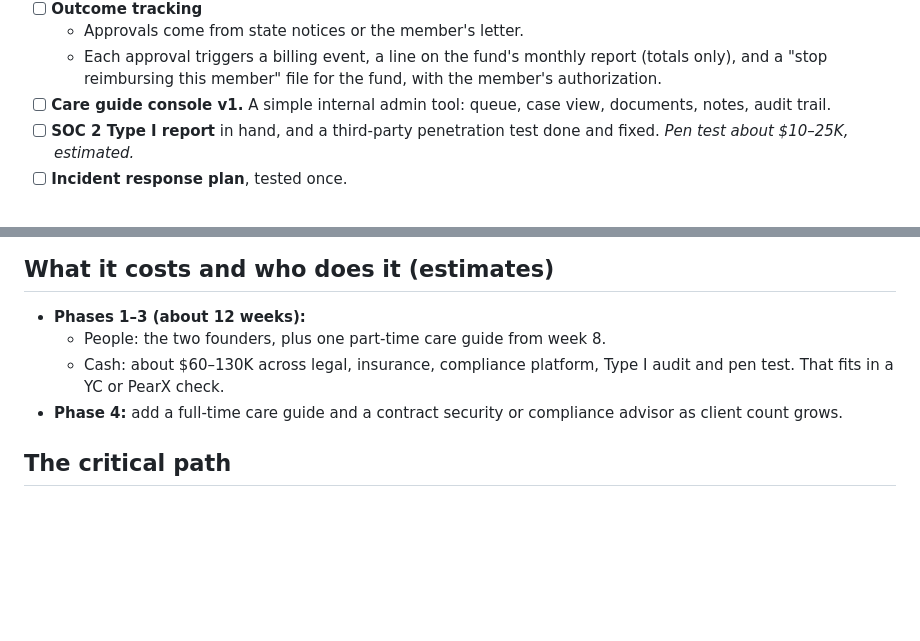
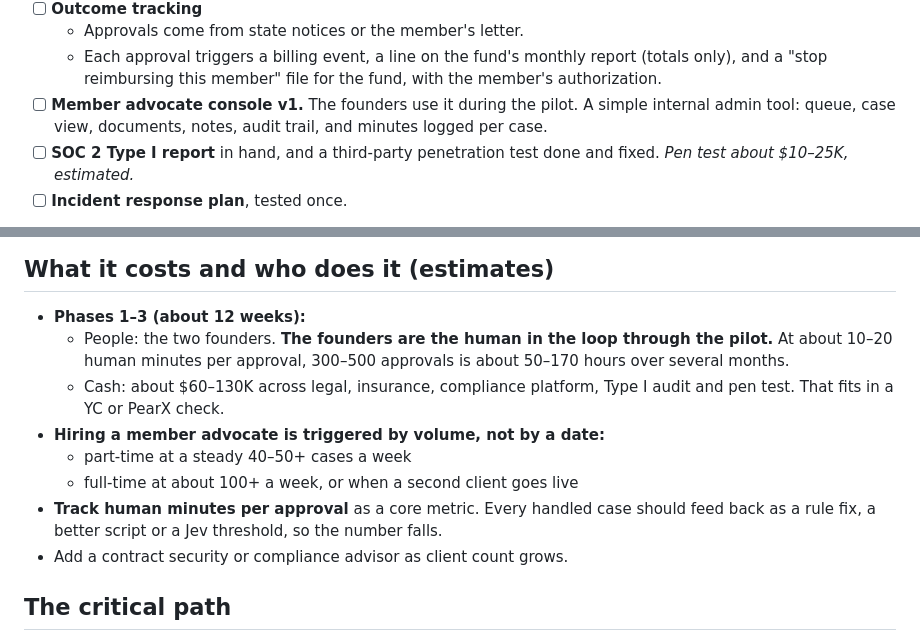
Before and after one commit to mitchellhoward-netizen/Axolotl, a Markdown page: docs/ENTERPRISE-READINESS-PLAN.md, 2 parts joined by grey strips. Rendered like a GitHub page; blank space fills up the shorter version.

Commit message:
Make the founders the human in the loop through the pilot
Hiring a member advocate is now triggered by case volume, not a date,
and human minutes per approval is tracked as a core metric.

Co-Authored-By: Claude Opus 5.5 <noreply@anthropic.com>
Claude-Session: https://claude.ai/code/session_01Rjhn6k3XVJ6XCG1owazne2

```diff
--- a/docs/ENTERPRISE-READINESS-PLAN.md
+++ b/docs/ENTERPRISE-READINESS-PLAN.md
@@ -119,8 +119,9 @@ way, instead of after it.
   - Each approval triggers a billing event, a line on the fund's monthly
     report (totals only), and a "stop reimbursing this member" file for the
     fund, with the member's authorization.
-- [ ] **Care guide console v1.** A simple internal admin tool: queue, case
-  view, documents, notes, audit trail.
+- [ ] **Member advocate console v1.** The founders use it during the pilot.
+  A simple internal admin tool: queue, case view, documents, notes, audit
+  trail, and minutes logged per case.
 - [ ] **SOC 2 Type I report** in hand, and a third-party penetration test done
   and fixed. *Pen test about $10–25K, estimated.*
 - [ ] **Incident response plan**, tested once.
@@ -170,11 +171,18 @@ way, instead of after it.
 ## What it costs and who does it (estimates)
 
 - **Phases 1–3 (about 12 weeks):**
-  - People: the two founders, plus one part-time care guide from week 8.
+  - People: the two founders. **The founders are the human in the loop through
+    the pilot.** At about 10–20 human minutes per approval, 300–500 approvals
+    is about 50–170 hours over several months.
   - Cash: about $60–130K across legal, insurance, compliance platform,
     Type I audit and pen test. That fits in a YC or PearX check.
-- **Phase 4:** add a full-time care guide and a contract security or
-  compliance advisor as client count grows.
+- **Hiring a member advocate is triggered by volume, not by a date:**
+  - part-time at a steady 40–50+ cases a week
+  - full-time at about 100+ a week, or when a second client goes live
+- **Track human minutes per approval** as a core metric. Every handled case
+  should feed back as a rule fix, a better script or a Jev threshold, so the
+  number falls.
+- Add a contract security or compliance advisor as client count grows.
 
 ## The critical path
 
```
